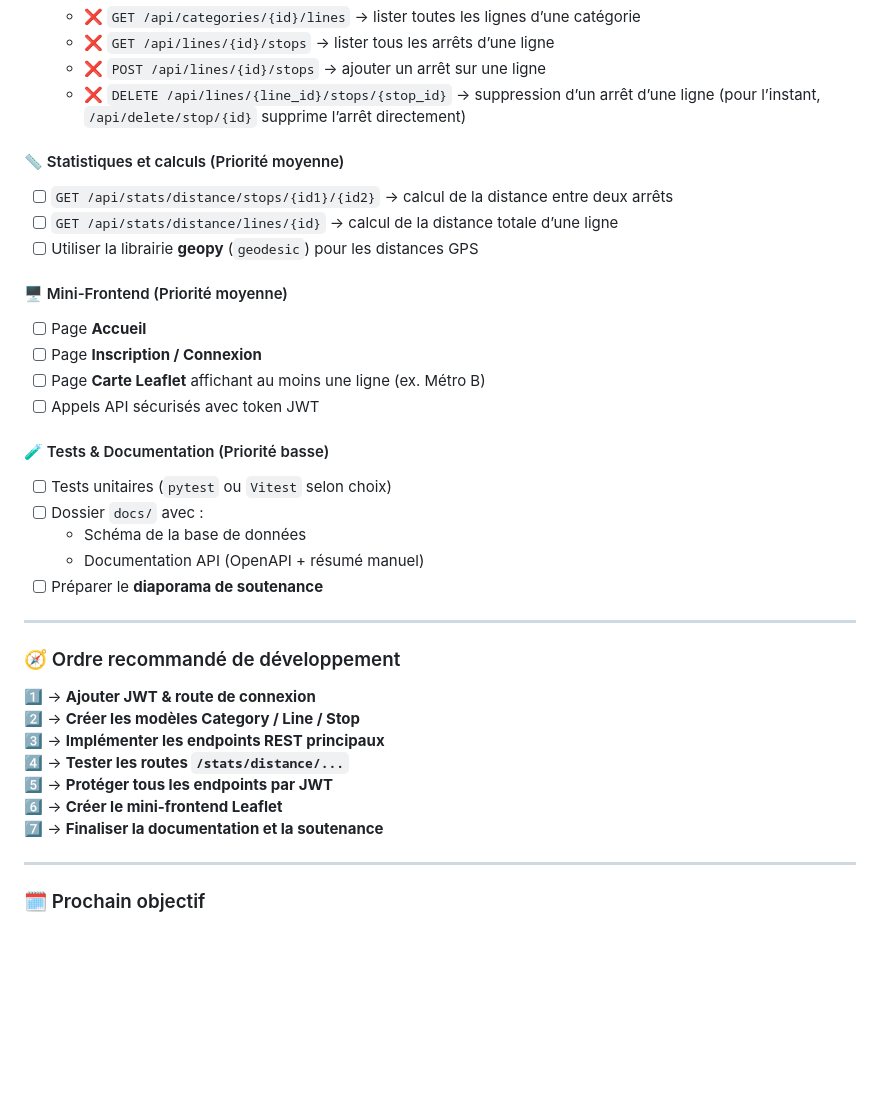
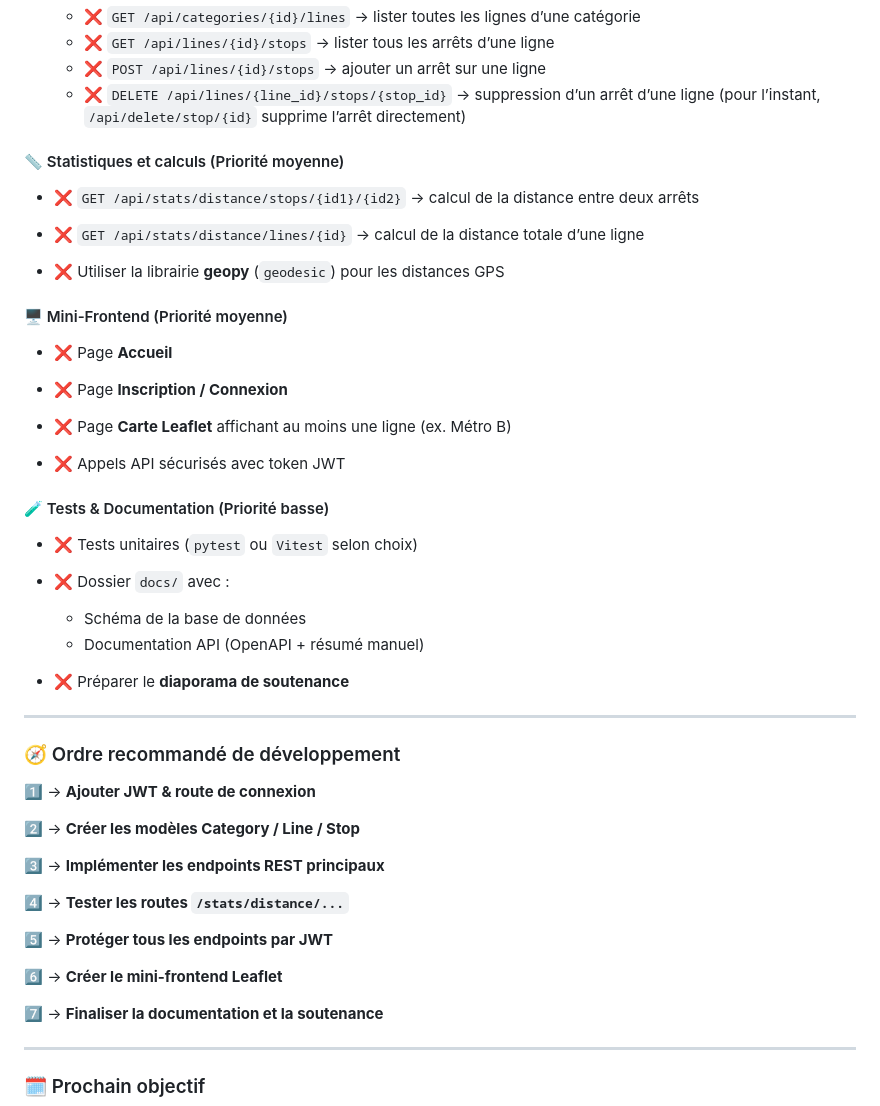
Before and after one commit to NEKOgrile/fastapi-tca-willem.cornil-, a Markdown page: README.md, the part around one of its changes. GitHub-like rendering; blank space fills up the shorter version.

Commit message:
visuel readme V1.0

```diff
--- a/README.md
+++ b/README.md
@@ -192,36 +206,50 @@ Ci-dessous un résumé des tâches déjà effectuées et de celles encore à ré
   - ❌ `POST /api/lines/{id}/stops` → ajouter un arrêt sur une ligne
   - ❌ `DELETE /api/lines/{line_id}/stops/{stop_id}` → suppression d’un arrêt d’une ligne (pour l’instant, `/api/delete/stop/{id}` supprime l’arrêt directement)
 
+#### 📏 Statistiques et calculs (Priorité moyenne)
 
+- ❌ `GET /api/stats/distance/stops/{id1}/{id2}` → calcul de la distance entre deux arrêts
 
-#### 📏 Statistiques et calculs (Priorité moyenne)
-- [ ] `GET /api/stats/distance/stops/{id1}/{id2}` → calcul de la distance entre deux arrêts
-- [ ] `GET /api/stats/distance/lines/{id}` → calcul de la distance totale d’une ligne
-- [ ] Utiliser la librairie **geopy** (`geodesic`) pour les distances GPS
+- ❌ `GET /api/stats/distance/lines/{id}` → calcul de la distance totale d’une ligne
+
+- ❌ Utiliser la librairie **geopy** (`geodesic`) pour les distances GPS
 
 #### 🖥️ Mini-Frontend (Priorité moyenne)
-- [ ] Page **Accueil**
-- [ ] Page **Inscription / Connexion**
-- [ ] Page **Carte Leaflet** affichant au moins une ligne (ex. Métro B)
-- [ ] Appels API sécurisés avec token JWT
+
+- ❌ Page **Accueil**
+
+- ❌ Page **Inscription / Connexion**
+
+- ❌ Page **Carte Leaflet** affichant au moins une ligne (ex. Métro B)
+
+- ❌ Appels API sécurisés avec token JWT
 
 #### 🧪 Tests & Documentation (Priorité basse)
-- [ ] Tests unitaires (`pytest` ou `Vitest` selon choix)
-- [ ] Dossier `docs/` avec :
+
+- ❌ Tests unitaires (`pytest` ou `Vitest` selon choix)
+
+- ❌ Dossier `docs/` avec :
   - Schéma de la base de données
   - Documentation API (OpenAPI + résumé manuel)
-- [ ] Préparer le **diaporama de soutenance**
+
+- ❌ Préparer le **diaporama de soutenance**
 
 ---
 
 ### 🧭 Ordre recommandé de développement
 
 1️⃣ → **Ajouter JWT & route de connexion**
+
 2️⃣ → **Créer les modèles Category / Line / Stop**
+
 3️⃣ → **Implémenter les endpoints REST principaux**
+
 4️⃣ → **Tester les routes `/stats/distance/...`**
+
 5️⃣ → **Protéger tous les endpoints par JWT**
+
 6️⃣ → **Créer le mini-frontend Leaflet**
+
 7️⃣ → **Finaliser la documentation et la soutenance**
 
 ---
```
Also changed, not shown: other parts of README.md (+17 -3 lines).
